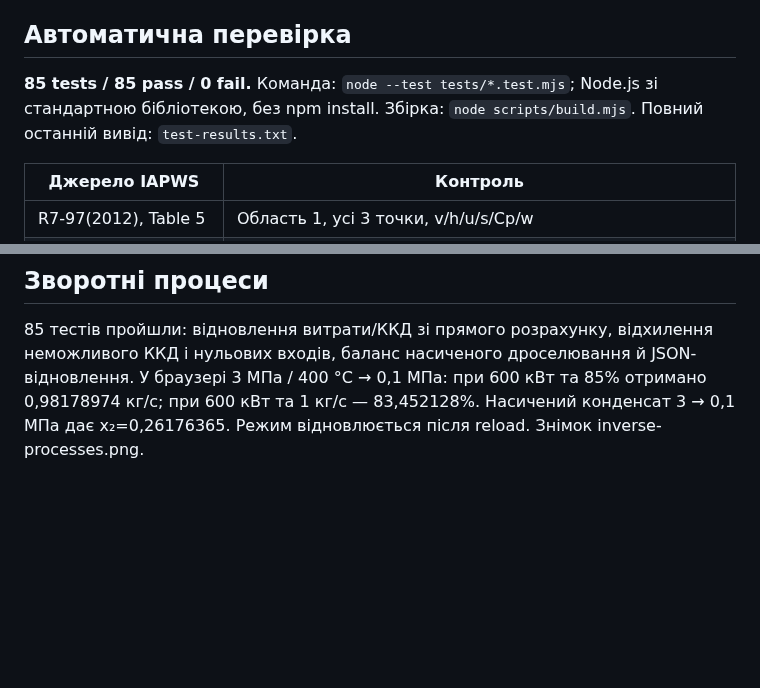
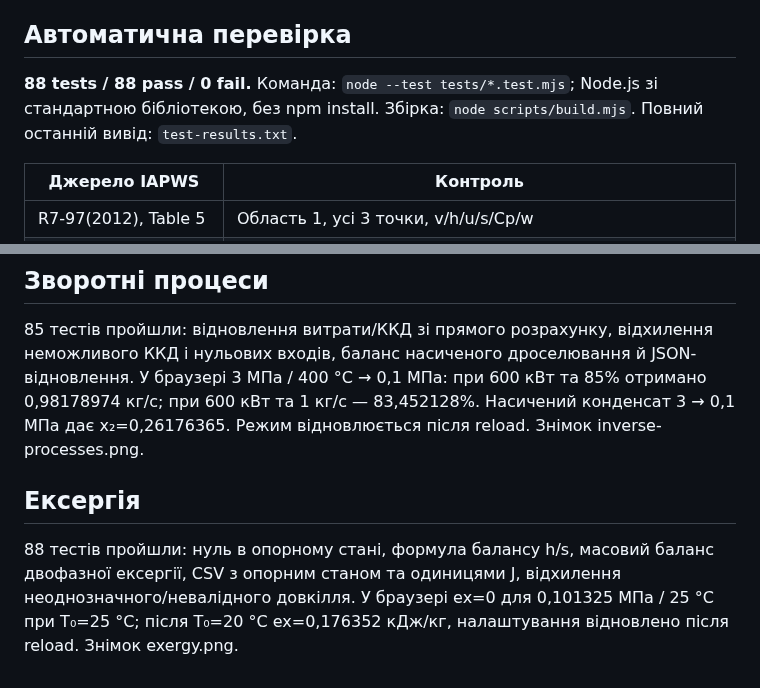
Before and after one commit to lamerroma/water-steam-if97, a Markdown page: docs/VALIDATION.md, 2 parts joined by grey strips. Rendered like a GitHub page; blank space fills up the shorter version.

Commit message:
Add physical flow exergy with explicit saved reference state; 88 tests

```diff
--- a/docs/VALIDATION.md
+++ b/docs/VALIDATION.md
@@ -4,7 +4,7 @@
 
 ## Автоматична перевірка
 
-**85 tests / 85 pass / 0 fail.** Команда: `node --test tests/*.test.mjs`; Node.js зі стандартною бібліотекою, без npm install. Збірка: `node scripts/build.mjs`. Повний останній вивід: `test-results.txt`.
+**88 tests / 88 pass / 0 fail.** Команда: `node --test tests/*.test.mjs`; Node.js зі стандартною бібліотекою, без npm install. Збірка: `node scripts/build.mjs`. Повний останній вивід: `test-results.txt`.
 
 | Джерело IAPWS | Контроль |
 |---|---|
@@ -98,3 +98,7 @@ Codex In-app Browser, `http://127.0.0.1:8080/`, локальний сервер
 ## Зворотні процеси
 
 85 тестів пройшли: відновлення витрати/ККД зі прямого розрахунку, відхилення неможливого ККД і нульових входів, баланс насиченого дроселювання й JSON-відновлення. У браузері 3 МПа / 400 °C → 0,1 МПа: при 600 кВт та 85% отримано 0,98178974 кг/с; при 600 кВт та 1 кг/с — 83,452128%. Насичений конденсат 3 → 0,1 МПа дає x₂=0,26176365. Режим відновлюється після reload. Знімок inverse-processes.png.
+
+## Ексергія
+
+88 тестів пройшли: нуль в опорному стані, формула балансу h/s, масовий баланс двофазної ексергії, CSV з опорним станом та одиницями J, відхилення неоднозначного/невалідного довкілля. У браузері ex=0 для 0,101325 МПа / 25 °C при T₀=25 °C; після T₀=20 °C ex=0,176352 кДж/кг, налаштування відновлено після reload. Знімок exergy.png.
```
Also changed, not shown: README.md (+6 -2 lines), docs/COMPARISON.md (+1 -1 lines), docs/exergy.png (added), 11 other files.
